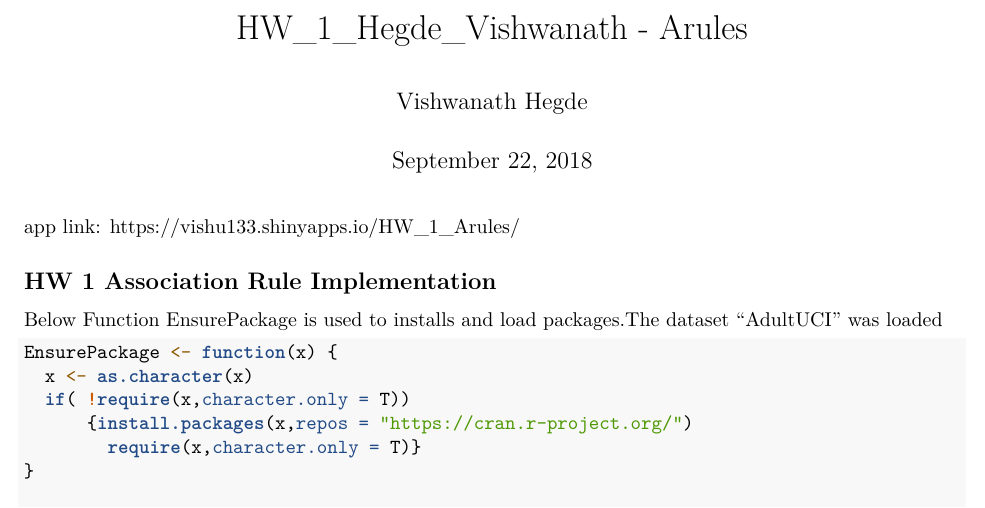
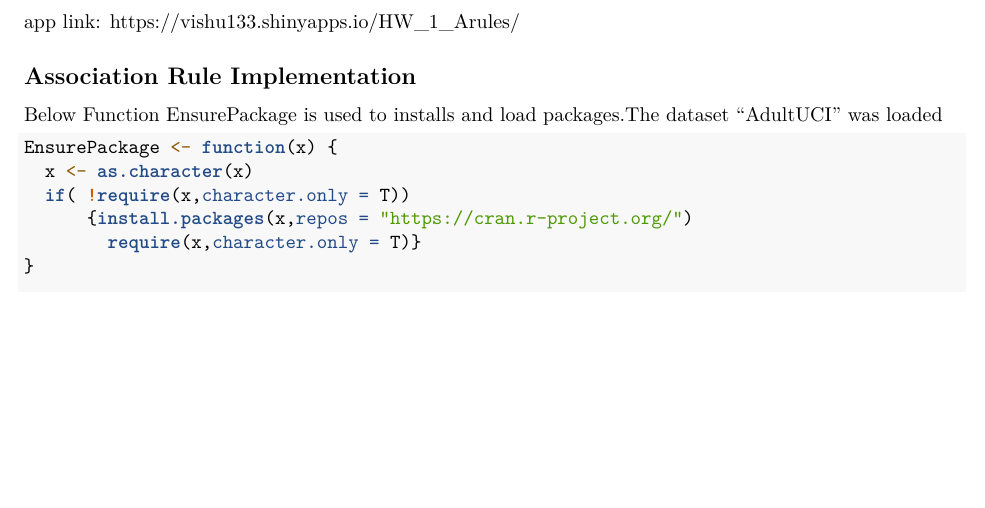
Before and after one commit to vishu133/Machine-learning-Federalist-Papers, an R Markdown document (HW_1_Hegde_Vishwanath-Arules.Rmd): part of page 1 of 4 before the commit and part of page 1 of 3 after it, cut at the place of the change, the shorter picture padded with empty space. Rendered offline with R 4.5, knitr and Pandoc, then LaTeX, with nearby package versions; some code elsewhere in the file could not run offline.

Commit message:
Update HW_1_Hegde_Vishwanath-Arules.Rmd

````diff
--- a/HW_1_Hegde_Vishwanath-Arules.Rmd
+++ b/HW_1_Hegde_Vishwanath-Arules.Rmd
@@ -1,5 +1,4 @@
 ---
-title: "HW_1_Hegde_Vishwanath - Arules"
 author: "Vishwanath Hegde"
 date: "September 22, 2018"
 output:
@@ -12,7 +11,7 @@ app link: https://vishu133.shinyapps.io/HW_1_Arules/
 knitr::opts_chunk$set(echo = TRUE)
 ```
 
-## HW 1 Association Rule Implementation
+## Association Rule Implementation
 
 Below Function EnsurePackage is used to installs and load packages.The dataset "AdultUCI" was loaded
 
````
